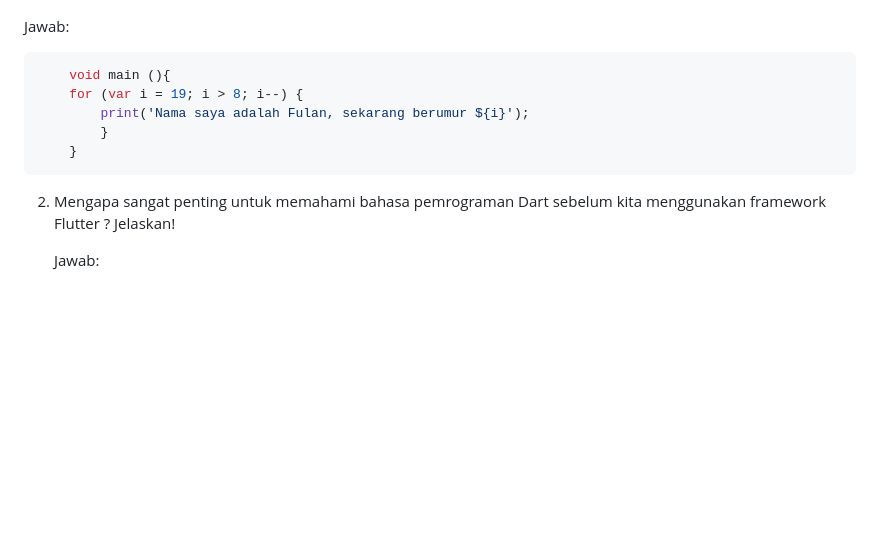
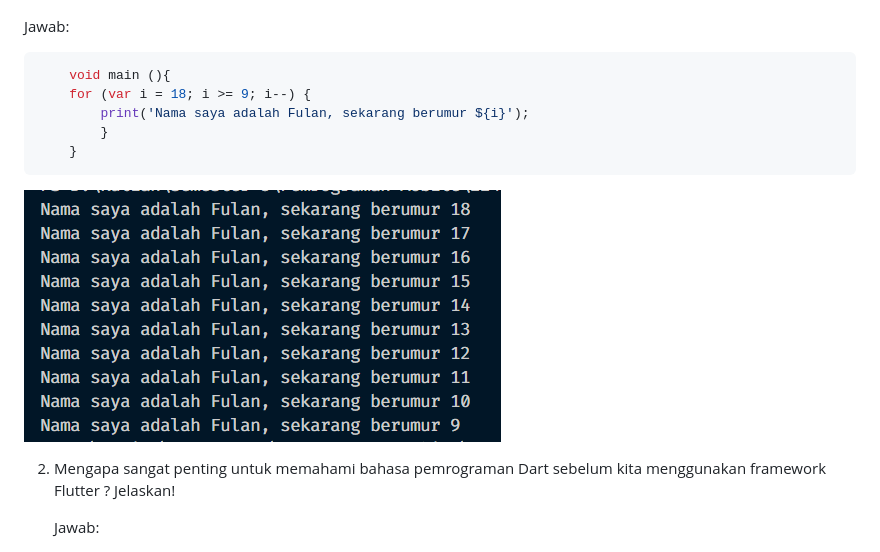
Before and after one commit to masizsa/Pemrograman-Mobile, a Markdown page: 2241720165-Pertemuan 02/laporan.md, the part around the change. Drawn GitHub-style; pictures changed too: 2241720165-Pertemuan 02/image/image-3.png (added); blank space fills up the shorter version.

````diff
--- a/2241720165-Pertemuan 02/laporan.md
+++ b/2241720165-Pertemuan 02/laporan.md
@@ -15,11 +15,13 @@ Output yang diminta:
 Jawab:
 ```dart
     void main (){
-    for (var i = 19; i > 8; i--) {
+    for (var i = 18; i >= 9; i--) {
         print('Nama saya adalah Fulan, sekarang berumur ${i}');
         }
     }
 ```
+
+![alt text](image/image-3.png)
 
 2. Mengapa sangat penting untuk memahami bahasa pemrograman Dart sebelum kita menggunakan framework Flutter ? Jelaskan!
 
````
Also changed, not shown: 1 other file.
